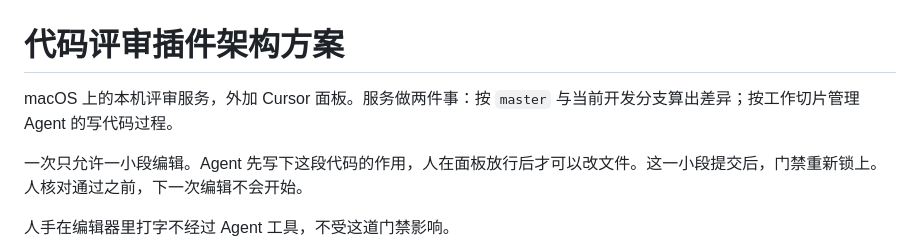
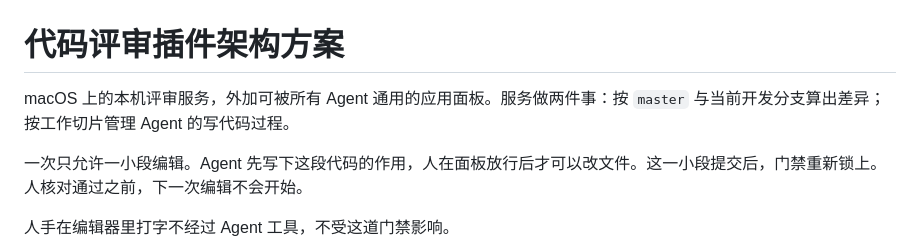
Before and after one commit to yxz2366092458-lab/codingReviewAssitant, a Markdown page: docs/architecture.md, the part around the change. Rendered like a GitHub page.

Commit message:
采纳评审评论中的修改。

```diff
--- a/docs/architecture.md
+++ b/docs/architecture.md
@@ -1,6 +1,6 @@
 # 代码评审插件架构方案
 
-macOS 上的本机评审服务，外加 Cursor 面板。服务做两件事：按 `master` 与当前开发分支算出差异；按工作切片管理 Agent 的写代码过程。
+macOS 上的本机评审服务，外加可被所有 Agent 通用的应用面板。服务做两件事：按 `master` 与当前开发分支算出差异；按工作切片管理 Agent 的写代码过程。
 
 一次只允许一小段编辑。Agent 先写下这段代码的作用，人在面板放行后才可以改文件。这一小段提交后，门禁重新锁上。人核对通过之前，下一次编辑不会开始。
 
```
